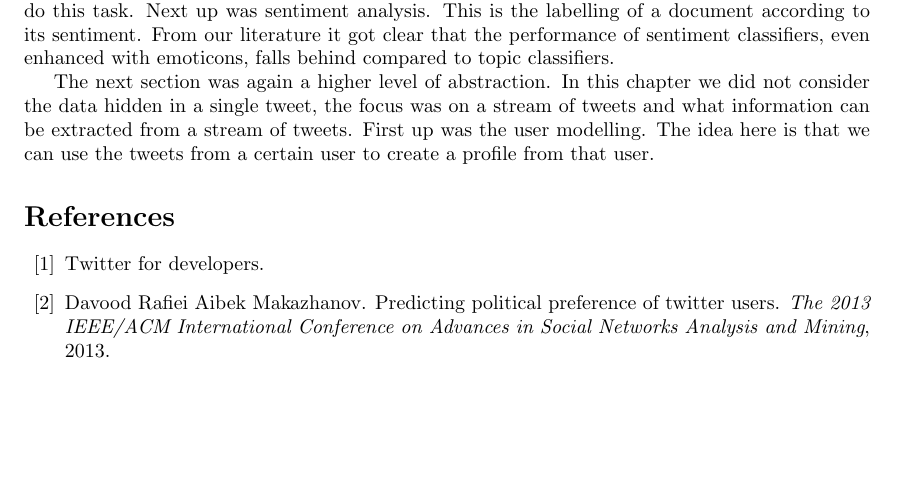
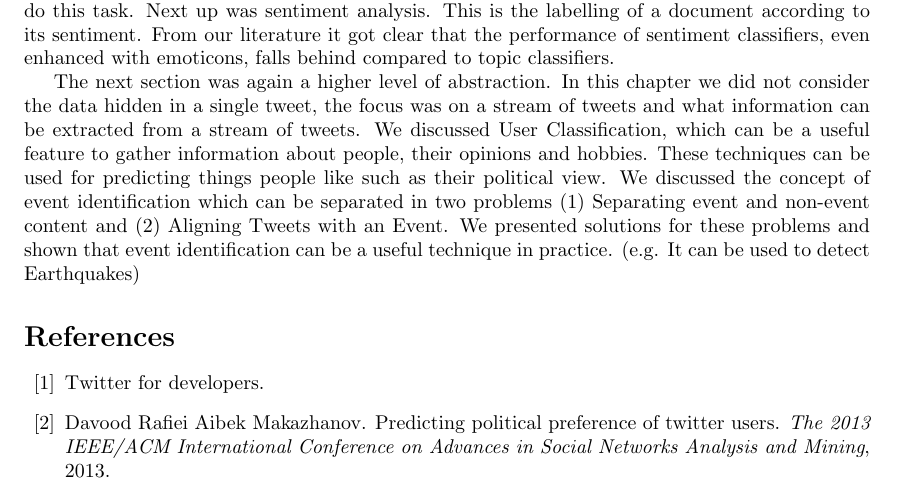
Before and after one commit to roelandoosterloo/TI3700, a LaTeX paper (authorinstr_2.tex): part of page 10 of 11, cut so that both start at the same text, the shorter picture padded with empty space. Compiled offline with pdfLaTeX.

Commit message:
Much Event identification, such user classification, very conclusive. Wow

```diff
--- a/authorinstr_2.tex
+++ b/authorinstr_2.tex
@@ -266,8 +266,7 @@ In this paper we have tried to give an overview of the studies that have been do
 
 In the following section we went up one level of abstraction. Here we discussed the techniques of analysis on a single tweet. Starting with data enrichment. This is the field of study where we try to give data more (machine-interpretable) meaning. We found that concept extraction is at the very basis of any enrichment technique and it is used to improve the performance of other algorithms. Because it is such a common technique, web services are available that can do this task. Next up was sentiment analysis. This is the labelling of a document according to its sentiment. From our literature it got clear that the performance of sentiment classifiers, even enhanced with emoticons, falls behind compared to topic classifiers.
 
-The next section was again a higher level of abstraction. In this chapter we did not consider the data hidden in a single tweet, the focus was on a stream of tweets and what information can be extracted from a stream of tweets. First up was the user modelling. The idea here is that we can use the tweets from a certain user to create a profile from that user.
-
+The next section was again a higher level of abstraction. In this chapter we did not consider the data hidden in a single tweet, the focus was on a stream of tweets and what information can be extracted from a stream of tweets. We discussed User Classification, which can be a useful feature to gather information about people, their opinions and hobbies. These techniques can be used for predicting things people like such as their political view. We discussed the concept of event identification which can be separated in two problems (1) Separating event and non-event content and (2) Aligning Tweets with an Event. We presented solutions for these problems and shown that event identification can be a useful technique in practice. (e.g. It can be used to detect Earthquakes)
 
 \bibliographystyle{plain}
 \bibliography{bibdb}
```
